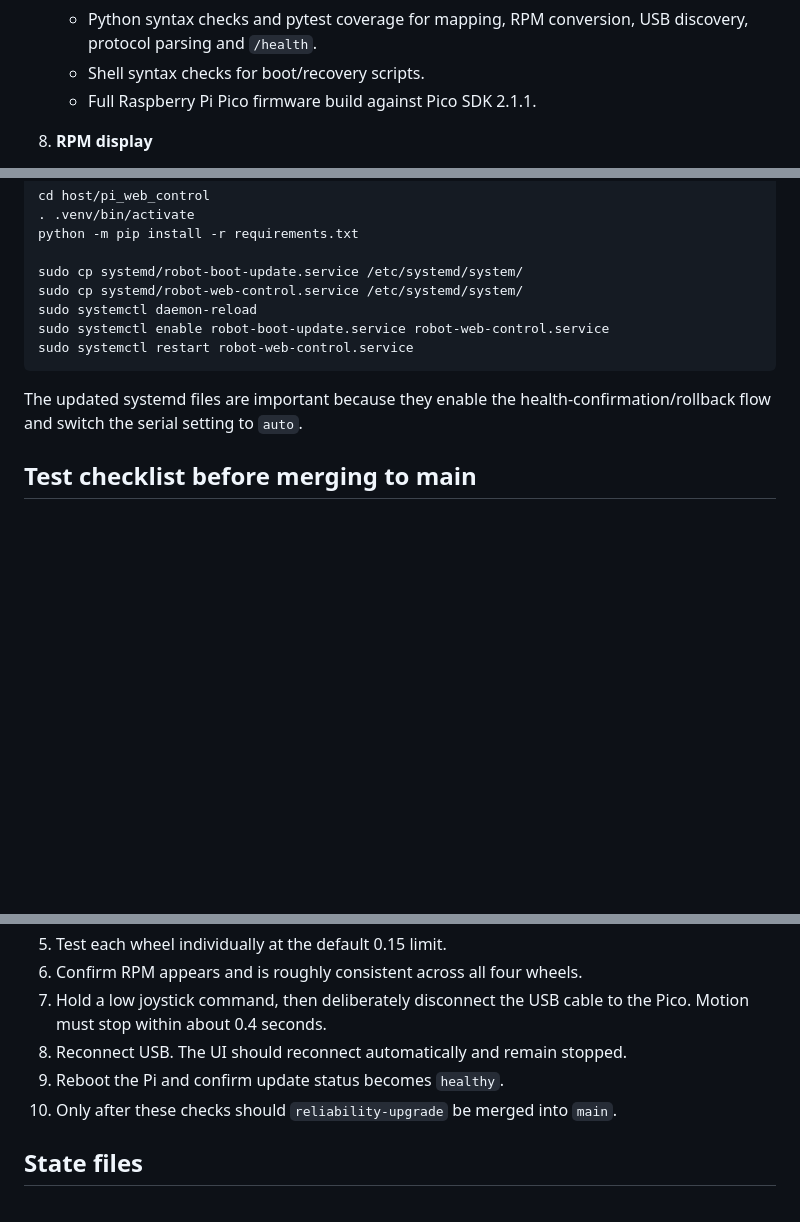
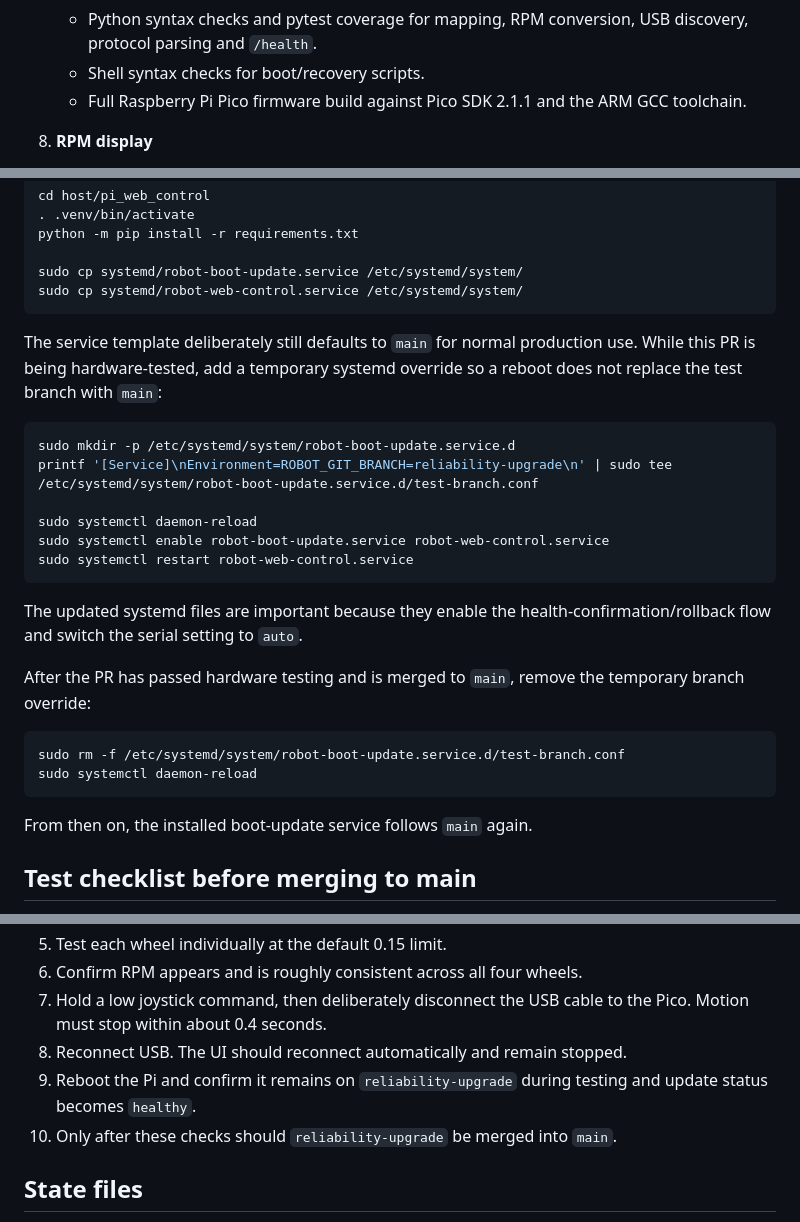
Before and after one commit to TM-arki/4wd-car, a Markdown page: docs/reliability-upgrade.md, 3 parts joined by grey strips. GitHub-like rendering; blank space fills up the shorter version.

Commit message:
Document safe branch testing across reboot

````diff
--- a/docs/reliability-upgrade.md
+++ b/docs/reliability-upgrade.md
@@ -42,7 +42,7 @@ This branch adds the safety and recovery layer needed before the robot is driven
 7. **CI**
    - Python syntax checks and pytest coverage for mapping, RPM conversion, USB discovery, protocol parsing and `/health`.
    - Shell syntax checks for boot/recovery scripts.
-   - Full Raspberry Pi Pico firmware build against Pico SDK 2.1.1.
+   - Full Raspberry Pi Pico firmware build against Pico SDK 2.1.1 and the ARM GCC toolchain.
 
 8. **RPM display**
    - The Pi converts the ZS-X11H speed-pulse totals to wheel RPM.
@@ -65,12 +65,29 @@ python -m pip install -r requirements.txt
 
 sudo cp systemd/robot-boot-update.service /etc/systemd/system/
 sudo cp systemd/robot-web-control.service /etc/systemd/system/
+```
+
+The service template deliberately still defaults to `main` for normal production use. While this PR is being hardware-tested, add a temporary systemd override so a reboot does not replace the test branch with `main`:
+
+```bash
+sudo mkdir -p /etc/systemd/system/robot-boot-update.service.d
+printf '[Service]\nEnvironment=ROBOT_GIT_BRANCH=reliability-upgrade\n' | sudo tee /etc/systemd/system/robot-boot-update.service.d/test-branch.conf
+
 sudo systemctl daemon-reload
 sudo systemctl enable robot-boot-update.service robot-web-control.service
 sudo systemctl restart robot-web-control.service
 ```
 
 The updated systemd files are important because they enable the health-confirmation/rollback flow and switch the serial setting to `auto`.
+
+After the PR has passed hardware testing and is merged to `main`, remove the temporary branch override:
+
+```bash
+sudo rm -f /etc/systemd/system/robot-boot-update.service.d/test-branch.conf
+sudo systemctl daemon-reload
+```
+
+From then on, the installed boot-update service follows `main` again.
 
 ## Test checklist before merging to main
 
@@ -82,7 +99,7 @@ The updated systemd files are important because they enable the health-confirmat
 6. Confirm RPM appears and is roughly consistent across all four wheels.
 7. Hold a low joystick command, then deliberately disconnect the USB cable to the Pico. Motion must stop within about 0.4 seconds.
 8. Reconnect USB. The UI should reconnect automatically and remain stopped.
-9. Reboot the Pi and confirm update status becomes `healthy`.
+9. Reboot the Pi and confirm it remains on `reliability-upgrade` during testing and update status becomes `healthy`.
 10. Only after these checks should `reliability-upgrade` be merged into `main`.
 
 ## State files
````
